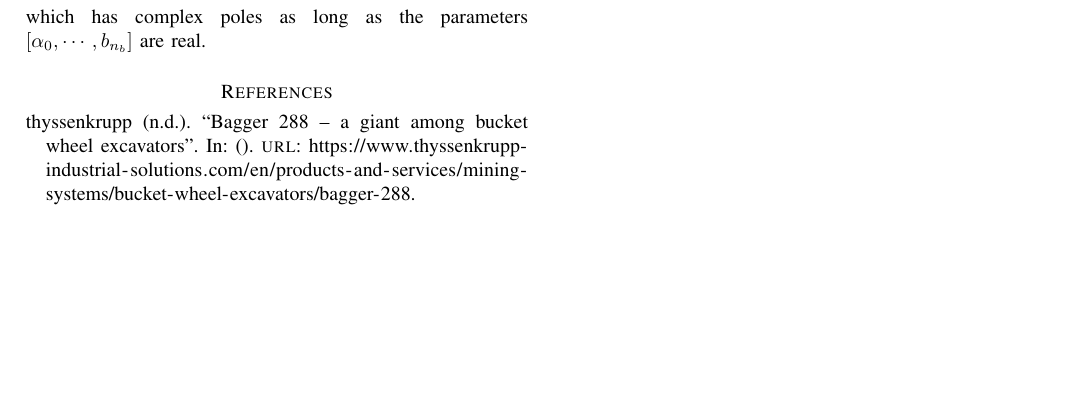
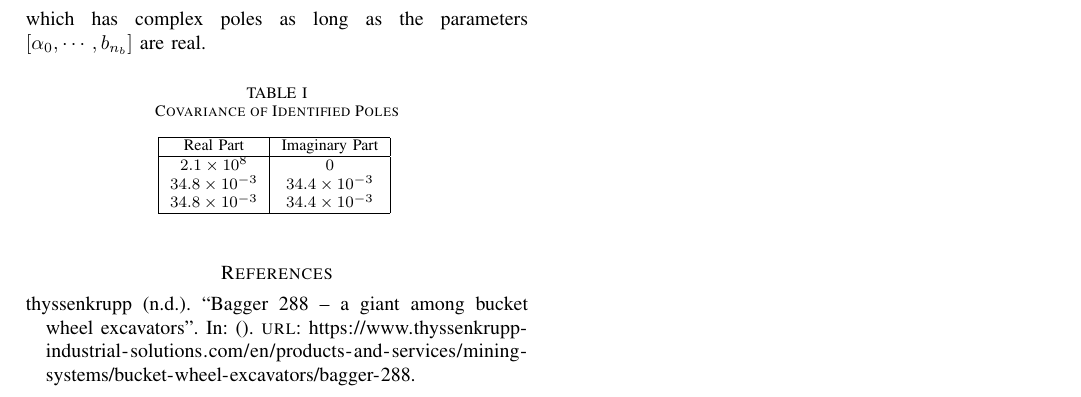
Before and after one commit to e-colot/LTI-identification, a LaTeX paper (report/main.tex, which reads report/content.tex): part of page 6 of 6, cut so that both start at the same text, the shorter picture padded with empty space. Compiled offline with pdfLaTeX; a missing font is replaced by an installed copy or a similar font; a LaTeX package or settings file that is missing is left out.

Commit message:
standardized report

```diff
--- a/report/content.tex
+++ b/report/content.tex
@@ -481,3 +481,20 @@ To finally obtain a parametric FRF estimate with a stable model, the model~(\ref
     G(s) = \frac{\sum_{k=0}^{n_b} b_k s^k}{\prod_{k=0}^{n_a} (s+\alpha_k^2)},
 \end{equation}
 which has complex poles as long as the parameters $[\alpha_0, \cdots, b_{n_b}]$ are real.
+
+
+
+\begin{table}[h!]
+    \centering
+    \caption{Covariance of Identified Poles}
+    \begin{tabular}{|c|c|}
+    \hline
+    Real Part & Imaginary Part\\
+    \hline
+    $2.1 \times 10^8$ & $0$ \\
+    $34.8 \times 10^{-3}$ & $34.4 \times 10^{-3}$ \\
+    $34.8 \times 10^{-3}$ & $34.4 \times 10^{-3}$ \\
+    \hline
+    \end{tabular}
+    \label{tab:pole_covariance}
+\end{table}
```
Also changed, not shown: report/Pictures/EstimatedFRF.png, report/Pictures/ML_FRF_Stabilized.png (added), report/Pictures/optimalOrder.png, report/Pictures/rlocus1.png, report/Pictures/rlocus2.png, report/main.pdf, report/content.tex (4 more changed lines), 6 other files.
